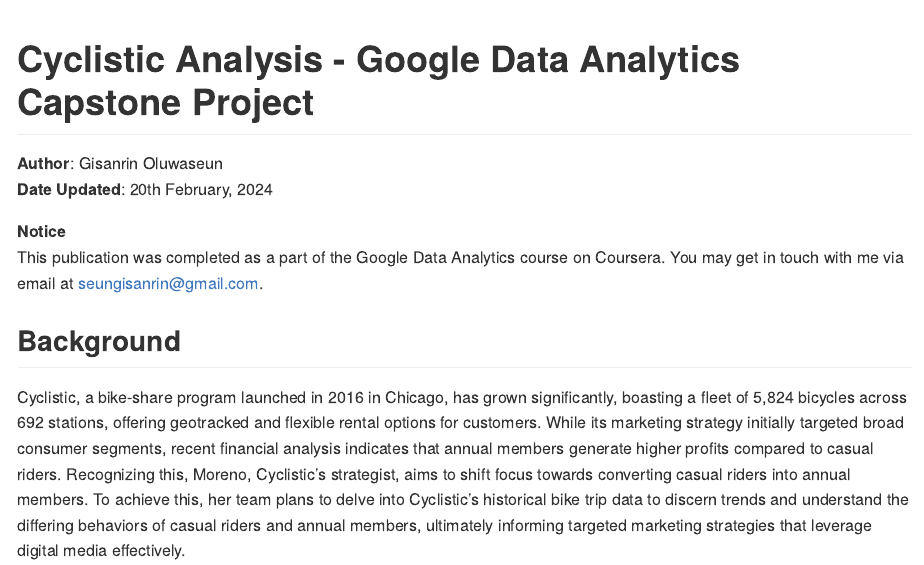
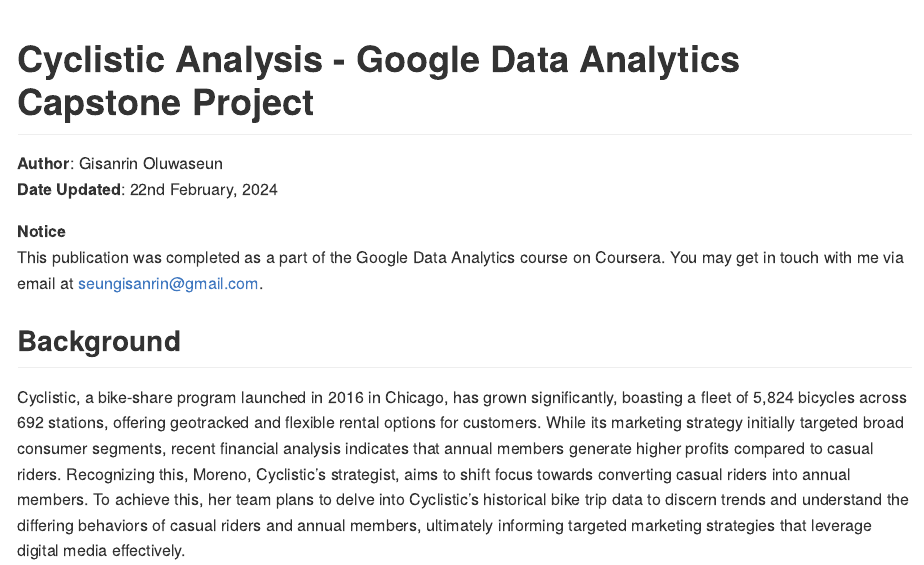
Before and after one commit to seungisanrin/cyclistic-analysis, an R Markdown document (Cyclistic Analysis.rmd): the page in a window 1100 px wide, from its top. Rendered offline with R 4.5, knitr and Pandoc, with nearby package versions.

Commit message:
Metadata update

````diff
--- a/Cyclistic Analysis.rmd
+++ b/Cyclistic Analysis.rmd
@@ -12,7 +12,7 @@
 ```
 
 **Author**: Gisanrin Oluwaseun
-**Date Updated**: 20th February, 2024
+**Date Updated**: 22nd February, 2024
 
 **Notice**
 This publication was completed as a part of the Google Data Analytics course on Coursera. You may get in touch with me via email at [seungisanrin@gmail.com](mailto:www.seungisanrin@gmail.com).
````
